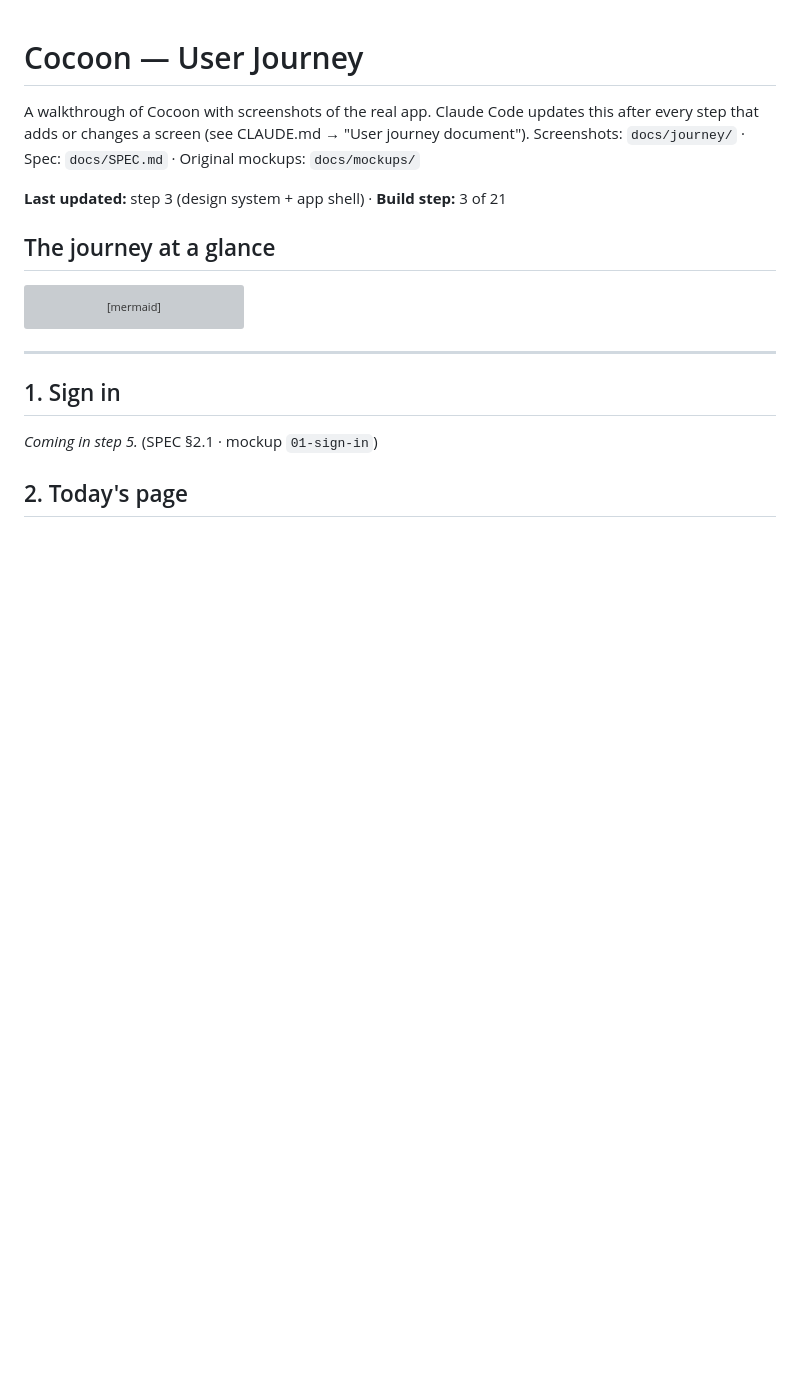
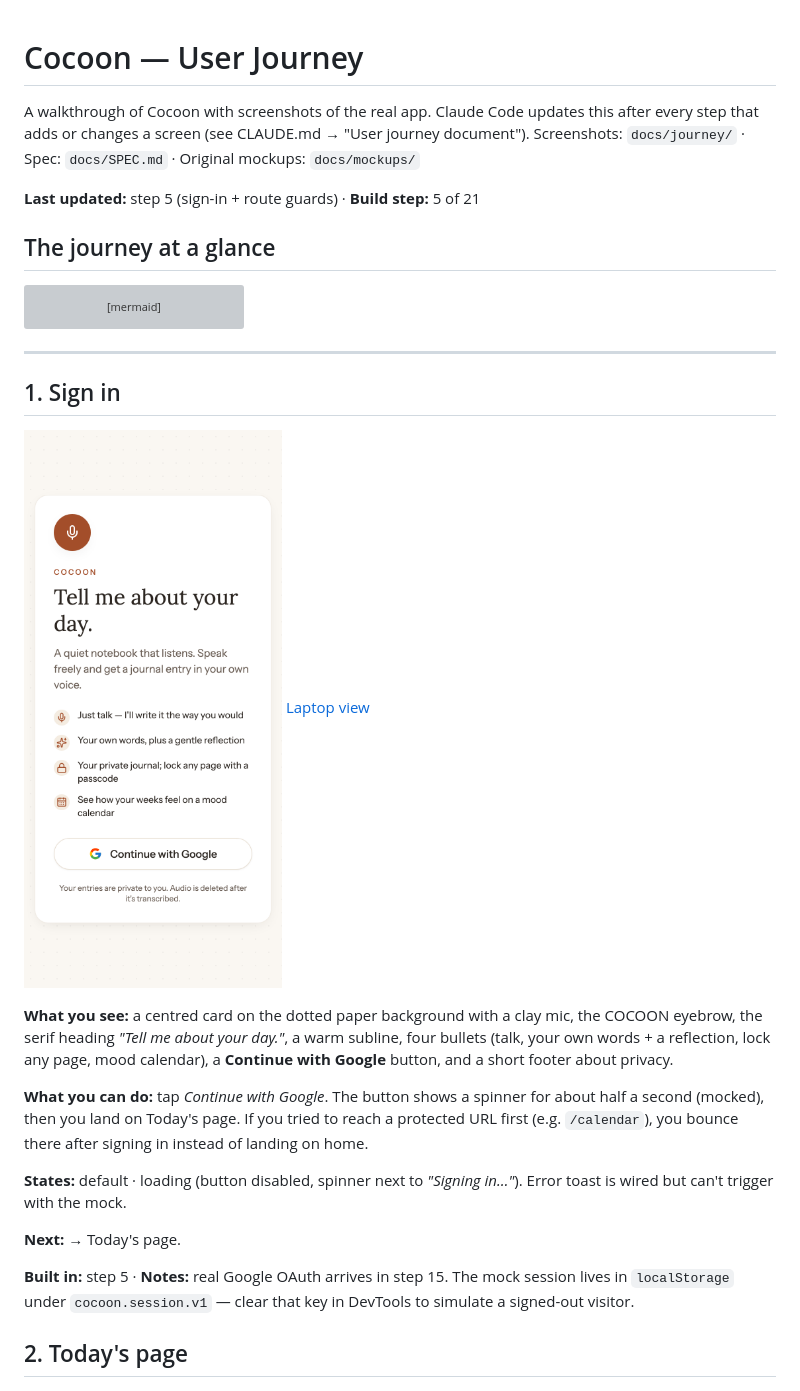
Before and after one commit to ArunaSivaram/cocoon, a Markdown page: docs/USER_JOURNEY.md, the part around the change. GitHub-like rendering; pictures changed too: docs/journey/01-sign-in-default-phone.png (added); blank space fills up the shorter version; grey boxes are pictures that could not be loaded.

Commit message:
Sign-in page and mock flow

```diff
--- a/docs/USER_JOURNEY.md
+++ b/docs/USER_JOURNEY.md
@@ -4,7 +4,7 @@ A walkthrough of Cocoon with screenshots of the real app. Claude Code updates th
 step that adds or changes a screen (see CLAUDE.md → "User journey document").
 Screenshots: `docs/journey/` · Spec: `docs/SPEC.md` · Original mockups: `docs/mockups/`
 
-**Last updated:** step 3 (design system + app shell) · **Build step:** 3 of 21
+**Last updated:** step 5 (sign-in + route guards) · **Build step:** 5 of 21
 
 ## The journey at a glance
 
@@ -28,7 +28,28 @@ flowchart LR
 ---
 
 ## 1. Sign in
-_Coming in step 5._ (SPEC §2.1 · mockup `01-sign-in`)
+![Sign in on phone](journey/01-sign-in-default-phone.png)
+[Laptop view](journey/01-sign-in-default-laptop.png)
+
+**What you see:** a centred card on the dotted paper background with a clay
+mic, the COCOON eyebrow, the serif heading *"Tell me about your day."*, a
+warm subline, four bullets (talk, your own words + a reflection, lock any
+page, mood calendar), a **Continue with Google** button, and a short
+footer about privacy.
+
+**What you can do:** tap *Continue with Google*. The button shows a spinner
+for about half a second (mocked), then you land on Today's page. If you
+tried to reach a protected URL first (e.g. `/calendar`), you bounce there
+after signing in instead of landing on home.
+
+**States:** default · loading (button disabled, spinner next to
+*"Signing in…"*). Error toast is wired but can't trigger with the mock.
+
+**Next:** → Today's page.
+
+**Built in:** step 5 · **Notes:** real Google OAuth arrives in step 15.
+The mock session lives in `localStorage` under `cocoon.session.v1` — clear
+that key in DevTools to simulate a signed-out visitor.
 
 ## 2. Today's page
 ![Today's page on phone](journey/02-home-default-phone.png)
```
Also changed, not shown: docs/build-log/step-05-signin.md (added, +155 -0 lines), docs/journey/01-sign-in-default-laptop.png (added), 15 other files.
